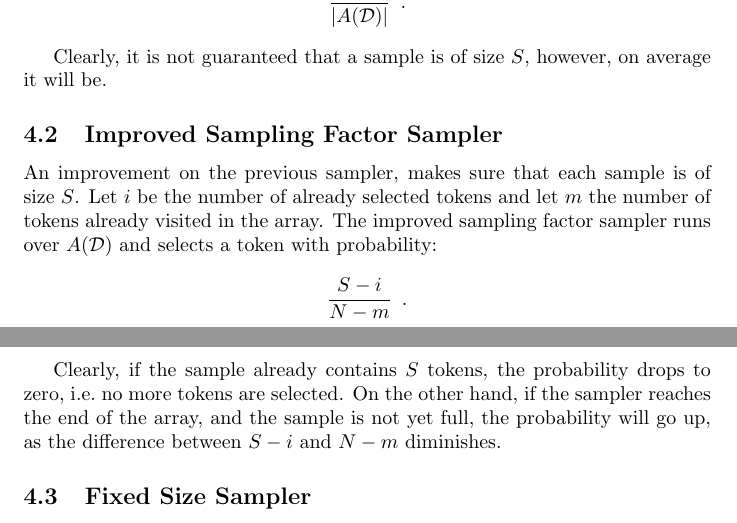
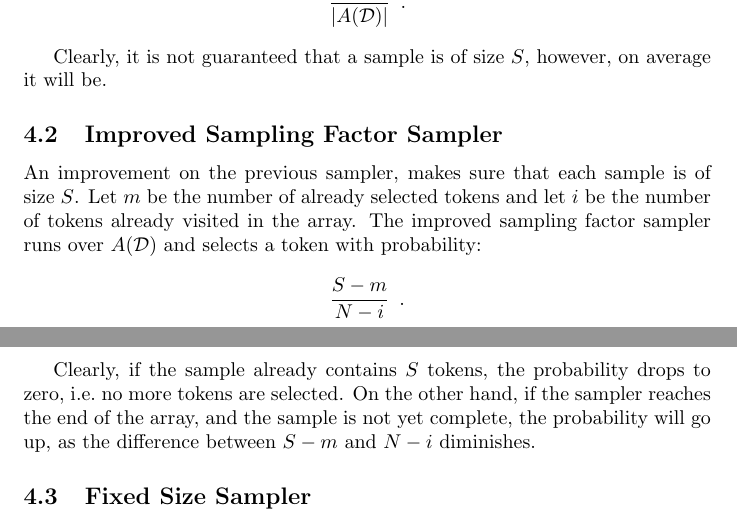
Before and after one commit to jorisgillis/MSPMeter, a LaTeX document (info/architecture.tex): two parts of pages 5 and 6 of 7, joined at a grey line, cut so that both start at the same text. Compiled offline with pdfLaTeX.

Commit message:
Minor corrections

```diff
--- a/info/architecture.tex
+++ b/info/architecture.tex
@@ -116,10 +116,10 @@ Clearly, it is not guaranteed that a sample is of size $S$, however, on average
 
 \subsection{Improved Sampling Factor Sampler}
 
-An improvement on the previous sampler, makes sure that each sample is of size $S$. Let $i$ be the number of already selected tokens and let $m$ the number of tokens already visited in the array. The improved sampling factor sampler runs over $A(\mathcal{D})$ and selects a token with probability:
-$$\frac{S-i}{N-m} \enspace.$$
+An improvement on the previous sampler, makes sure that each sample is of size $S$. Let $m$ be the number of already selected tokens and let $i$ be the number of tokens already visited in the array. The improved sampling factor sampler runs over $A(\mathcal{D})$ and selects a token with probability:
+$$\frac{S-m}{N-i} \enspace.$$
 
-Clearly, if the sample already contains $S$ tokens, the probability drops to zero, i.e.\ no more tokens are selected. On the other hand, if the sampler reaches the end of the array, and the sample is not yet full, the probability will go up, as the difference between $S-i$ and $N-m$ diminishes.
+Clearly, if the sample already contains $S$ tokens, the probability drops to zero, i.e.\ no more tokens are selected. On the other hand, if the sampler reaches the end of the array, and the sample is not yet complete, the probability will go up, as the difference between $S-m$ and $N-i$ diminishes.
 
 
 \subsection{Fixed Size Sampler}
```
Also changed, not shown: info/architecture.tex (2 more changed lines).
